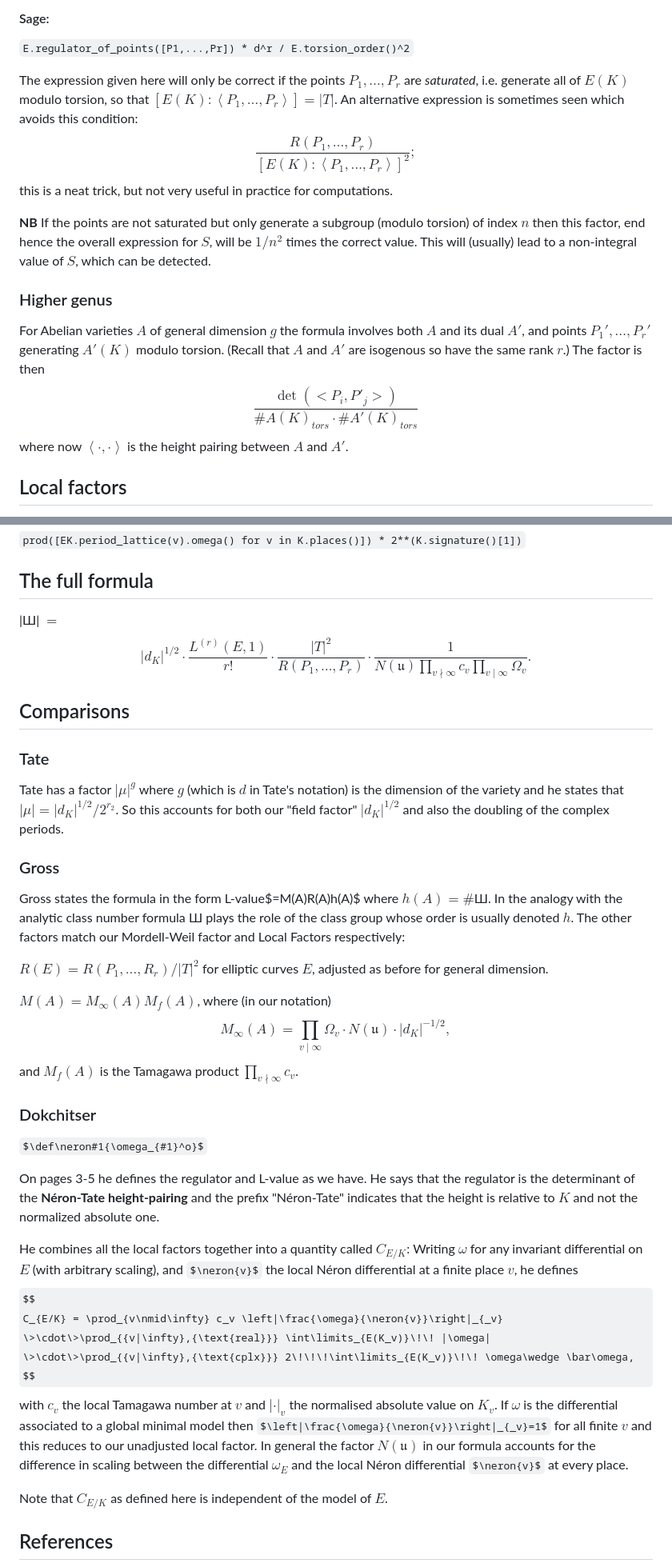
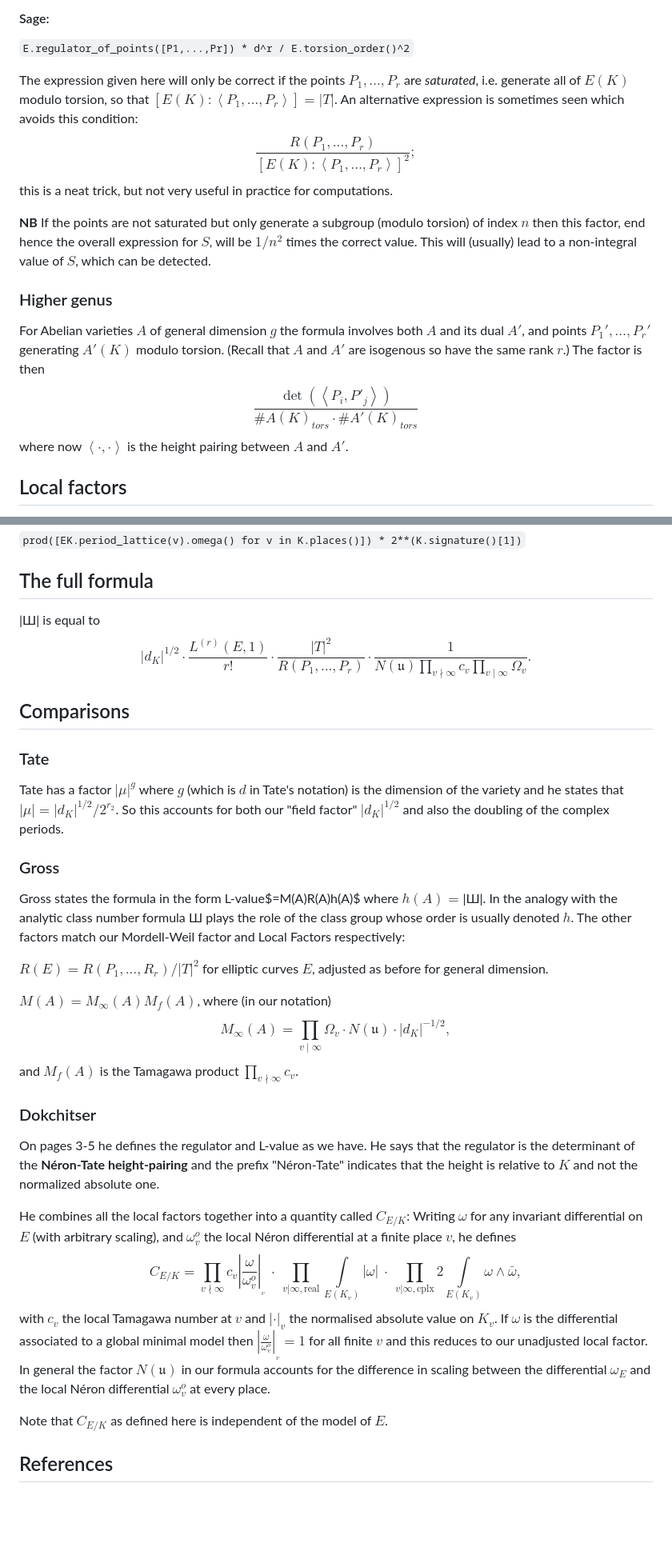
Before and after one commit to JohnCremona/BSD, a Markdown page: BSD.md, 2 parts joined by grey strips. Shown at 80% size. Drawn GitHub-style; some formulas as TeX source; blank space fills up the shorter version.

Commit message:
Update BSD.md
Fixed some (but not all) markdown+latex errors.

```diff
--- a/BSD.md
+++ b/BSD.md
@@ -76,12 +76,14 @@ This is $$\frac{R(P_1,\dots,P_r)}{|T|^2},$$ where $R()$ is the regulator, i.e. t
 #### Sage:
 `E.regulator_of_points([P1,...,Pr]) * d^r / E.torsion_order()^2`
 
-The expression given here will only be correct if the points $P_1,\dots,P_r$ are *saturated*, i.e. generate all of $E(K)$ modulo torsion, so that $[E(K):\left<P_1,\dots,P_r\right>] = |T|$. An alternative expression is sometimes seen which avoids this condition:  $$\frac{R(P_1,\dots,P_r)}{[E(K):\left<P_1,\dots,P_r\right>]^2};$$  this is a neat trick, but not very useful in practice for computations.
+The expression given here will only be correct if the points $P_1,\dots,P_r$ are *saturated*, i.e. generate all of $E(K)$ modulo torsion, so that $[E(K):\left\langle P_1,\dots,P_r\right\rangle] = |T|$. An alternative expression is sometimes seen which avoids this condition:  $$\frac{R(P_1,\dots,P_r)}{[E(K):\left\langle P_1,\dots,P_r\right\rangle]^2};$$  this is a neat trick, but not very useful in practice for computations.
 
 **NB** If the points are not saturated but only generate a subgroup (modulo torsion) of index $n$ then this factor, end hence the overall expression for $S$, will be $1/n^2$ times the correct value.   This will (usually) lead to a non-integral value of $S$, which can be detected.
 
 ### Higher genus
-For Abelian varieties $A$ of general dimension $g$ the formula involves both $A$ and its dual $A'$, and points $P_1',\dots,P_r'$ generating $A'(K)$ modulo torsion.  (Recall that $A$ and $A'$ are isogenous so have the same rank $r$.)  The factor is then $$\frac{\det(<P_i,P'_j>)}{\#A(K)_{tors}\cdot \#A'(K)_{tors}}$$ where now $\left<\cdot,\cdot\right>$ is the height pairing between $A$ and $A'$.
+For Abelian varieties $A$ of general dimension $g$ the formula involves both $A$ and its dual $A'$, and points $P_1',\dots,P_r'$ generating $A'(K)$ modulo torsion.  (Recall that $A$ and $A'$ are isogenous so have the same rank $r$.)  The factor is then
+$$\frac{\det(\left\langle P_i,P'_j\right\rangle )}{\#A(K)_{tors}\cdot \#A'(K)_{tors}}$$
+where now $\left<\cdot,\cdot\right>$ is the height pairing between $A$ and $A'$.
 
 
 
@@ -148,8 +150,7 @@ gives a list of the $\Omega_v$ for all infinite places, real and complex, includ
 
 ## The full formula
 
-|&#1064;| $=$
-$$ |d_K|^{1/2} \cdot \frac{L^{(r)}(E,1)}{r!} \cdot \frac{|T|^2}{R(P_1,\dots,P_r)} \cdot \frac{1}{N(\mathfrak{u}) \prod_{v\nmid\infty}c_v\prod_{v\mid\infty}\Omega_v}.$$
+|&#1064;| is equal to $$|d_K|^{1/2} \cdot \frac{L^{(r)}(E,1)}{r!} \cdot \frac{|T|^2}{R(P_1,\dots,P_r)} \cdot \frac{1}{N(\mathfrak{u}) \prod_{v\nmid\infty}c_v\prod_{v\mid\infty}\Omega_v}.$$
 
 
 ## Comparisons
@@ -158,7 +159,7 @@ $$ |d_K|^{1/2} \cdot \frac{L^{(r)}(E,1)}{r!} \cdot \frac{|T|^2}{R(P_1,\dots,P_r)
 Tate has a factor $|\mu|^g$ where $g$ (which is $d$ in Tate's notation) is the dimension of the variety and he states that $|\mu|=|d_K|^{1/2}/2^{r_2}$.   So this accounts for both  our "field factor" $|d_K|^{1/2}$ and also the doubling of the complex periods.
 
 ### Gross
-Gross states the formula in the form L-value$=M(A)R(A)h(A)$ where $h(A)=\#$&#1064;.  In the analogy with the analytic class number formula &#1064; plays the role of the class group whose order is usually denoted $h$.  The other factors match our Mordell-Weil factor and Local Factors respectively:
+Gross states the formula in the form L-value$=M(A)R(A)h(A)$ where $h(A)=$|&#1064;|.  In the analogy with the analytic class number formula &#1064; plays the role of the class group whose order is usually denoted $h$.  The other factors match our Mordell-Weil factor and Local Factors respectively:
 
 $R(E)=R(P_1,\dots,R_r)/|T|^2$ for elliptic curves $E$, adjusted as before for general dimension.
 
@@ -167,16 +168,15 @@ $M(A) = M_{\infty}(A)M_f(A)$, where (in our notation) $$M_{\infty}(A) = \prod_{v
 
 
 ### Dokchitser
-$\def\neron#1{\omega_{#1}^o}$
 
 On pages 3-5 he defines the regulator and L-value as we have.  He says that the regulator is the determinant of the **N&eacute;ron-Tate height-pairing** and the prefix "N&eacute;ron-Tate" indicates that the height is relative to $K$ and not the normalized absolute one.
 
-He combines all the local factors together into a quantity called $C_{E/K}$: Writing $\omega$ for any invariant differential on $E$ (with arbitrary scaling), and $\neron{v}$ the local N&eacute;ron differential at a finite place $v$, he defines $$
-  C_{E/K} = \prod_{v\nmid\infty} c_v \left|\frac{\omega}{\neron{v}}\right|_{_v}
+He combines all the local factors together into a quantity called $C_{E/K}$: Writing $\omega$ for any invariant differential on $E$ (with arbitrary scaling), and $\omega_v^o$ the local N&eacute;ron differential at a finite place $v$, he defines $$
+  C_{E/K} = \prod_{v\nmid\infty} c_v \left\vert\frac{\omega}{\omega_v^o}\right\vert_{_v}
     \>\cdot\>\prod_{{v|\infty},{\text{real}}} \int\limits_{E(K_v)}\!\! |\omega|
     \>\cdot\>\prod_{{v|\infty},{\text{cplx}}} 2\!\!\!\int\limits_{E(K_v)}\!\! \omega\wedge \bar\omega,
 $$
-with $c_v$ the local Tamagawa number at $v$ and  $|\cdot|_v$ the normalised absolute value on $K_v$.  If $\omega$ is the differential associated to a global minimal model then $\left|\frac{\omega}{\neron{v}}\right|_{_v}=1$ for all finite $v$ and this reduces to our unadjusted local factor.  In general the factor $N(\mathfrak{u})$ in our formula accounts for the difference in scaling between the differential $\omega_E$ and the local N&eacute;ron differential $\neron{v}$ at every place.
+with $c_v$ the local Tamagawa number at $v$ and  $|\cdot|_v$ the normalised absolute value on $K_v$.  If $\omega$ is the differential associated to a global minimal model then $\left\vert\frac{\omega}{\omega_v^o}\right\vert_{_v}=1$ for all finite $v$ and this reduces to our unadjusted local factor.  In general the factor $N(\mathfrak{u})$ in our formula accounts for the difference in scaling between the differential $\omega_E$ and the local N&eacute;ron differential $\omega_v^o$ at every place.
 
 Note that $C_{E/K}$ as defined here is independent of the model of $E$.
 
```
Also changed, not shown: other parts of BSD.md (+1 -1 lines).
